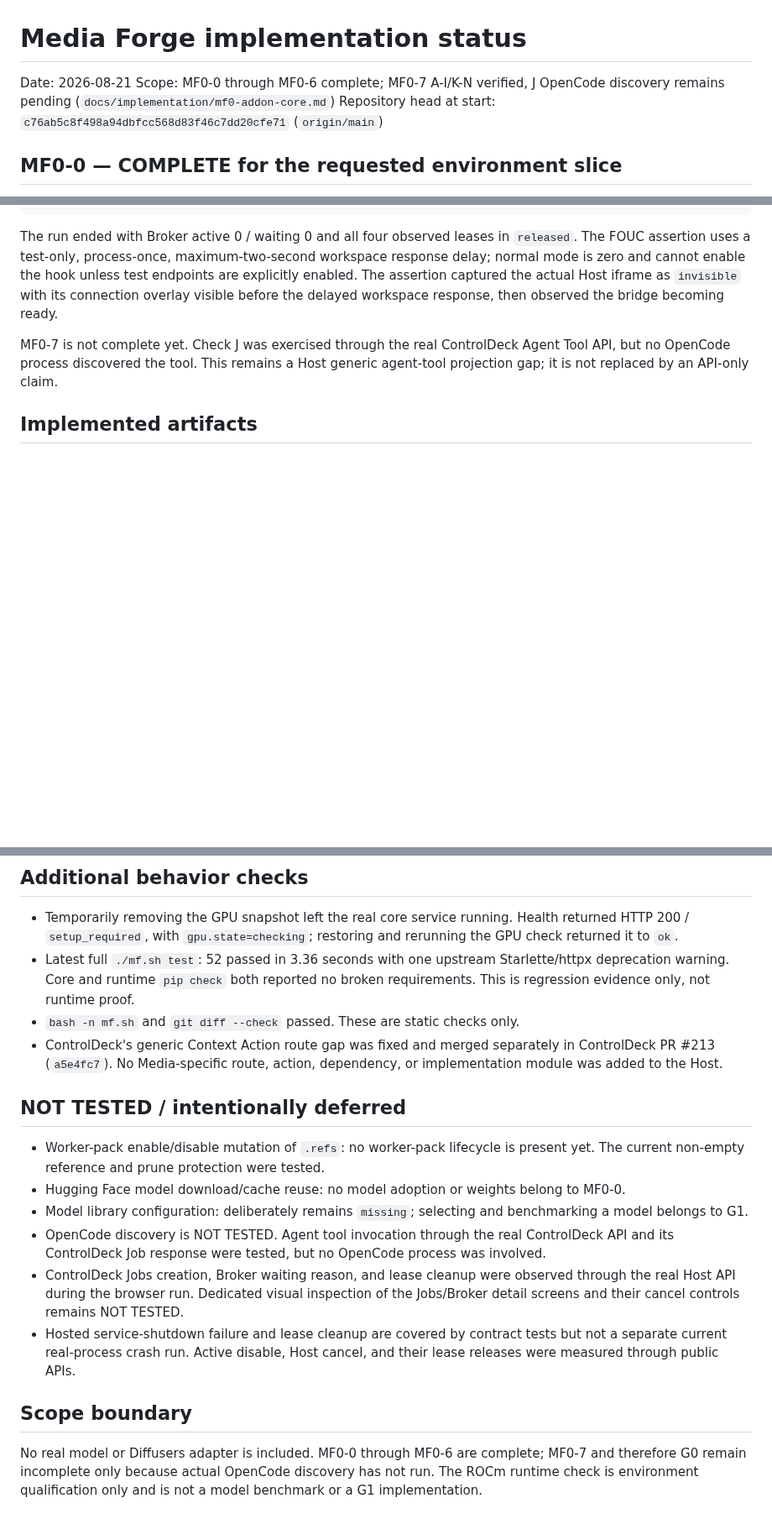
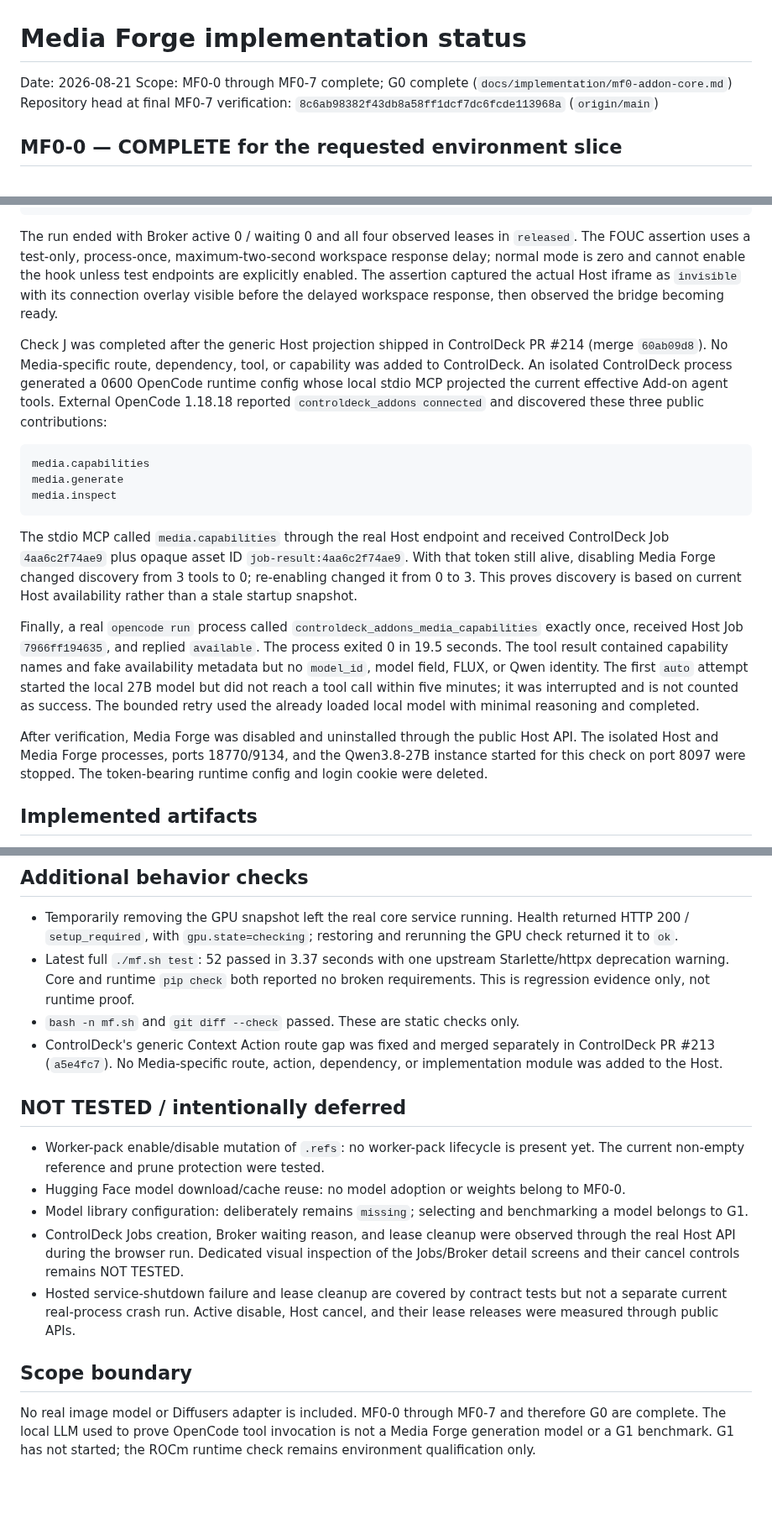
Before and after one commit to souten-yd/ControlDeckMediaForge, a Markdown page: docs/implementation-status.md, 3 parts joined by grey strips. Shown at 84% size. Drawn GitHub-style; blank space fills up the shorter version.

Commit message:
Complete MF0 and record OpenCode acceptance

````diff
--- a/docs/implementation-status.md
+++ b/docs/implementation-status.md
@@ -1,8 +1,8 @@
 # Media Forge implementation status
 
 Date: 2026-08-21
-Scope: MF0-0 through MF0-6 complete; MF0-7 A-I/K-N verified, J OpenCode discovery remains pending (`docs/implementation/mf0-addon-core.md`)
-Repository head at start: `c76ab5c8f498a94dbfcc568d83f46c7dd20cfe71` (`origin/main`)
+Scope: MF0-0 through MF0-7 complete; G0 complete (`docs/implementation/mf0-addon-core.md`)
+Repository head at final MF0-7 verification: `8c6ab98382f43db8a58ff1dcf7dc6fcde113968a` (`origin/main`)
 
 ## MF0-0 — COMPLETE for the requested environment slice
 
@@ -196,9 +196,39 @@ test endpoints are explicitly enabled. The assertion captured the actual Host
 iframe as `invisible` with its connection overlay visible before the delayed
 workspace response, then observed the bridge becoming ready.
 
-MF0-7 is not complete yet. Check J was exercised through the real ControlDeck
-Agent Tool API, but no OpenCode process discovered the tool. This remains a Host
-generic agent-tool projection gap; it is not replaced by an API-only claim.
+Check J was completed after the generic Host projection shipped in ControlDeck
+PR #214 (merge `60ab09d8`). No Media-specific route, dependency, tool, or
+capability was added to ControlDeck. An isolated ControlDeck process generated a
+0600 OpenCode runtime config whose local stdio MCP projected the current effective
+Add-on agent tools. External OpenCode 1.18.18 reported
+`controldeck_addons connected` and discovered these three public contributions:
+
+```text
+media.capabilities
+media.generate
+media.inspect
+```
+
+The stdio MCP called `media.capabilities` through the real Host endpoint and
+received ControlDeck Job `4aa6c2f74ae9` plus opaque asset ID
+`job-result:4aa6c2f74ae9`. With that token still alive, disabling Media Forge
+changed discovery from 3 tools to 0; re-enabling changed it from 0 to 3. This
+proves discovery is based on current Host availability rather than a stale
+startup snapshot.
+
+Finally, a real `opencode run` process called
+`controldeck_addons_media_capabilities` exactly once, received Host Job
+`7966ff194635`, and replied `available`. The process exited 0 in 19.5 seconds.
+The tool result contained capability names and fake availability metadata but no
+`model_id`, model field, FLUX, or Qwen identity. The first `auto` attempt started
+the local 27B model but did not reach a tool call within five minutes; it was
+interrupted and is not counted as success. The bounded retry used the already
+loaded local model with minimal reasoning and completed.
+
+After verification, Media Forge was disabled and uninstalled through the public
+Host API. The isolated Host and Media Forge processes, ports 18770/9134, and the
+Qwen3.8-27B instance started for this check on port 8097 were stopped. The
+token-bearing runtime config and login cookie were deleted.
 
 ## Implemented artifacts
 
@@ -349,7 +379,7 @@ The Media Forge path still contained `media-forge.sqlite3`, `assets/`, and `work
 ## Additional behavior checks
 
 - Temporarily removing the GPU snapshot left the real core service running. Health returned HTTP 200 / `setup_required`, with `gpu.state=checking`; restoring and rerunning the GPU check returned it to `ok`.
-- Latest full `./mf.sh test`: 52 passed in 3.36 seconds with one upstream Starlette/httpx deprecation warning. Core and runtime `pip check` both reported no broken requirements. This is regression evidence only, not runtime proof.
+- Latest full `./mf.sh test`: 52 passed in 3.37 seconds with one upstream Starlette/httpx deprecation warning. Core and runtime `pip check` both reported no broken requirements. This is regression evidence only, not runtime proof.
 - `bash -n mf.sh` and `git diff --check` passed. These are static checks only.
 - ControlDeck's generic Context Action route gap was fixed and merged separately
   in ControlDeck PR #213 (`a5e4fc7`). No Media-specific route, action, dependency,
@@ -360,7 +390,6 @@ The Media Forge path still contained `media-forge.sqlite3`, `assets/`, and `work
 - Worker-pack enable/disable mutation of `.refs`: no worker-pack lifecycle is present yet. The current non-empty reference and prune protection were tested.
 - Hugging Face model download/cache reuse: no model adoption or weights belong to MF0-0.
 - Model library configuration: deliberately remains `missing`; selecting and benchmarking a model belongs to G1.
-- OpenCode discovery is NOT TESTED. Agent tool invocation through the real ControlDeck API and its ControlDeck Job response were tested, but no OpenCode process was involved.
 - ControlDeck Jobs creation, Broker waiting reason, and lease cleanup were
   observed through the real Host API during the browser run. Dedicated visual
   inspection of the Jobs/Broker detail screens and their cancel controls remains
@@ -371,7 +400,7 @@ The Media Forge path still contained `media-forge.sqlite3`, `assets/`, and `work
 
 ## Scope boundary
 
-No real model or Diffusers adapter is included. MF0-0 through MF0-6 are complete;
-MF0-7 and therefore G0 remain incomplete only because actual OpenCode discovery
-has not run. The ROCm runtime check is environment qualification only and is not
-a model benchmark or a G1 implementation.
+No real image model or Diffusers adapter is included. MF0-0 through MF0-7 and
+therefore G0 are complete. The local LLM used to prove OpenCode tool invocation
+is not a Media Forge generation model or a G1 benchmark. G1 has not started; the
+ROCm runtime check remains environment qualification only.
````
Also changed, not shown: other parts of docs/implementation-status.md (+1 -1 lines), docs/base-plan.md (+4 -0 lines).
